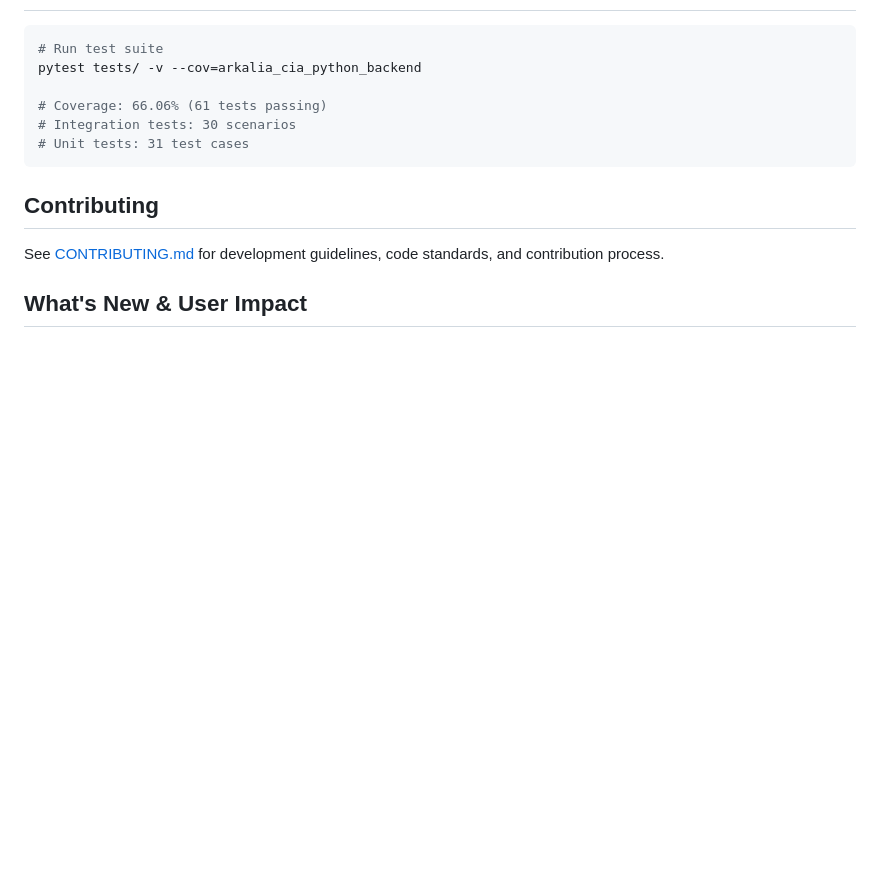
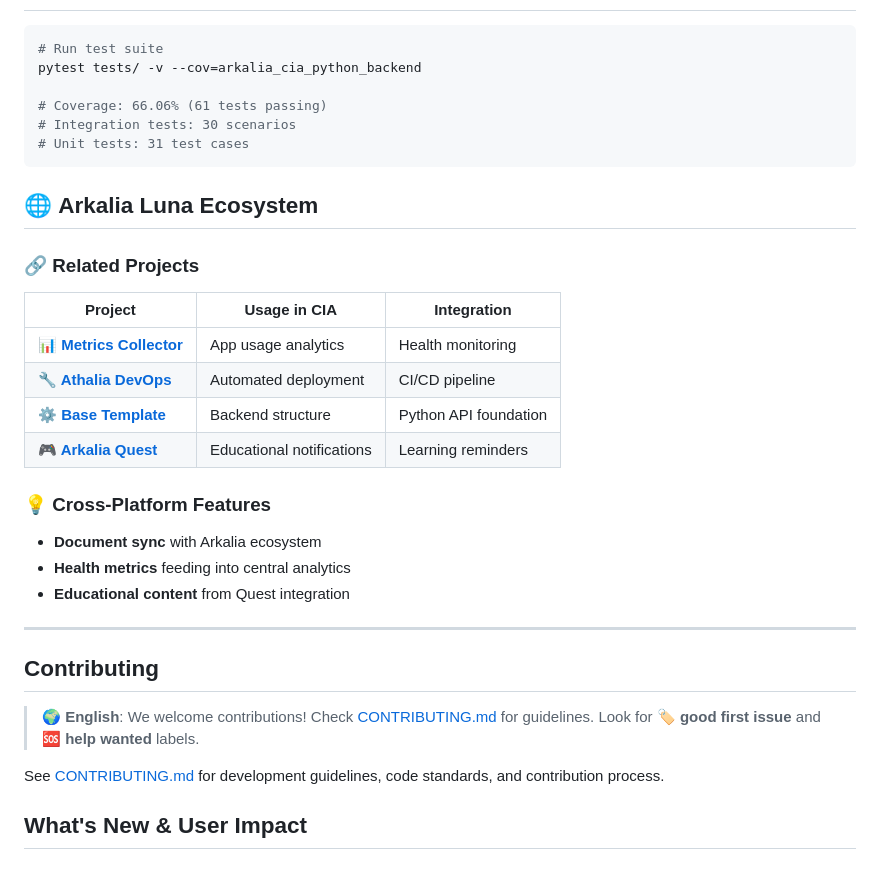
Before and after one commit to arkalia-luna-system/arkalia-cia, a Markdown page: README.md, the part around one of its changes. GitHub-like rendering; blank space fills up the shorter version.

Commit message:
feat: add ecosystem cross-linking and community badges
- Add Arkalia Luna Ecosystem section with related projects
- Add cross-platform features documentation
- Add Good First Issue and Help Wanted badges
- Add English contribution guidelines
- Fix trailing whitespace

````diff
--- a/README.md
+++ b/README.md
@@ -404,7 +406,27 @@ pytest tests/ -v --cov=arkalia_cia_python_backend
 # Unit tests: 31 test cases
 ```
 
+## 🌐 **Arkalia Luna Ecosystem**
+
+### **🔗 Related Projects**
+
+| Project | Usage in CIA | Integration |
+|---------|-------------|-------------|
+| **📊 [Metrics Collector](https://github.com/arkalia-luna-system/arkalia-metrics-collector)** | App usage analytics | Health monitoring |
+| **🔧 [Athalia DevOps](https://github.com/arkalia-luna-system/athalia-dev-setup)** | Automated deployment | CI/CD pipeline |
+| **⚙️ [Base Template](https://github.com/arkalia-luna-system/base-template)** | Backend structure | Python API foundation |
+| **🎮 [Arkalia Quest](https://github.com/arkalia-luna-system/arkalia-quest)** | Educational notifications | Learning reminders |
+
+### **💡 Cross-Platform Features**
+- **Document sync** with Arkalia ecosystem
+- **Health metrics** feeding into central analytics
+- **Educational content** from Quest integration
+
+---
+
 ## Contributing
+
+> **🌍 English**: We welcome contributions! Check [CONTRIBUTING.md](docs/CONTRIBUTING.md) for guidelines. Look for **🏷️ good first issue** and **🆘 help wanted** labels.
 
 See [CONTRIBUTING.md](docs/CONTRIBUTING.md) for development guidelines, code standards, and contribution process.
 
````
Also changed, not shown: other parts of README.md (+2 -0 lines).
